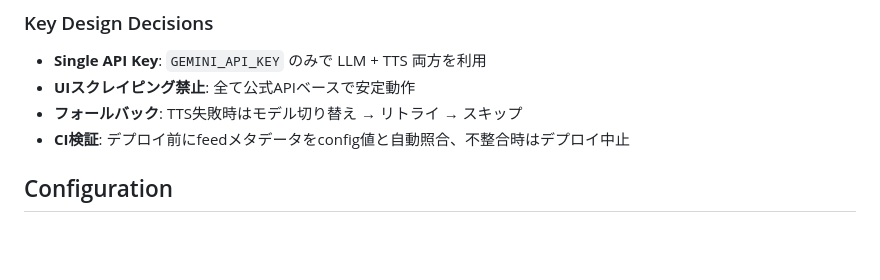
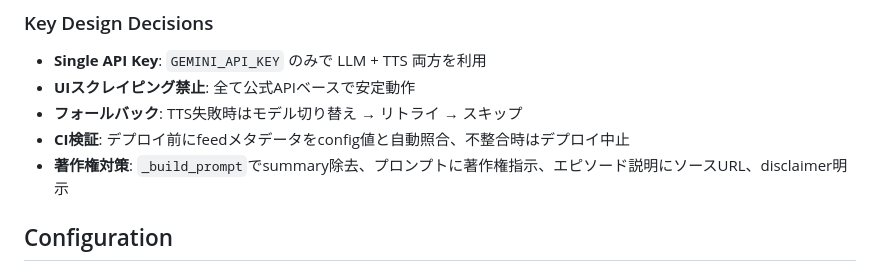
Before and after one commit to necoha/auto-podcast, a Markdown page: CLAUDE.md, the part around the change. Rendered like a GitHub page; blank space fills up the shorter version.

```diff
--- a/CLAUDE.md
+++ b/CLAUDE.md
@@ -67,6 +67,7 @@ RSS(13) → ContentManager → DeepScriptGenerator → TTSGenerator → RSSFeedG
 - **UIスクレイピング禁止**: 全て公式APIベースで安定動作
 - **フォールバック**: TTS失敗時はモデル切り替え → リトライ → スキップ
 - **CI検証**: デプロイ前にfeedメタデータをconfig値と自動照合、不整合時はデプロイ中止
+- **著作権対策**: `_build_prompt`でsummary除去、プロンプトに著作権指示、エピソード説明にソースURL、disclaimer明示
 
 ## Configuration
 
```
Also changed, not shown: docs/LLD.md (+33 -2 lines).
